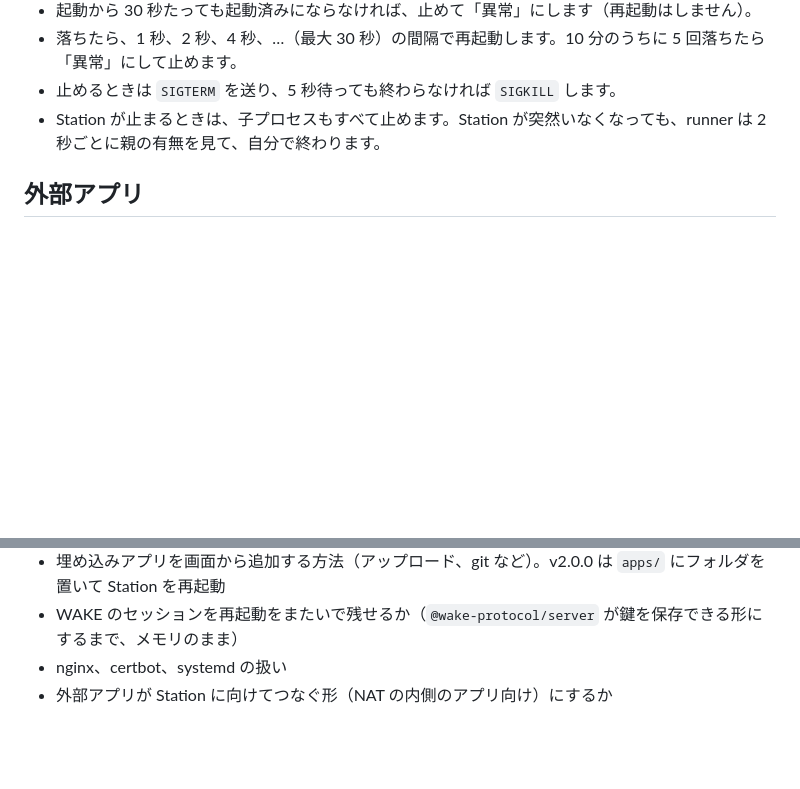
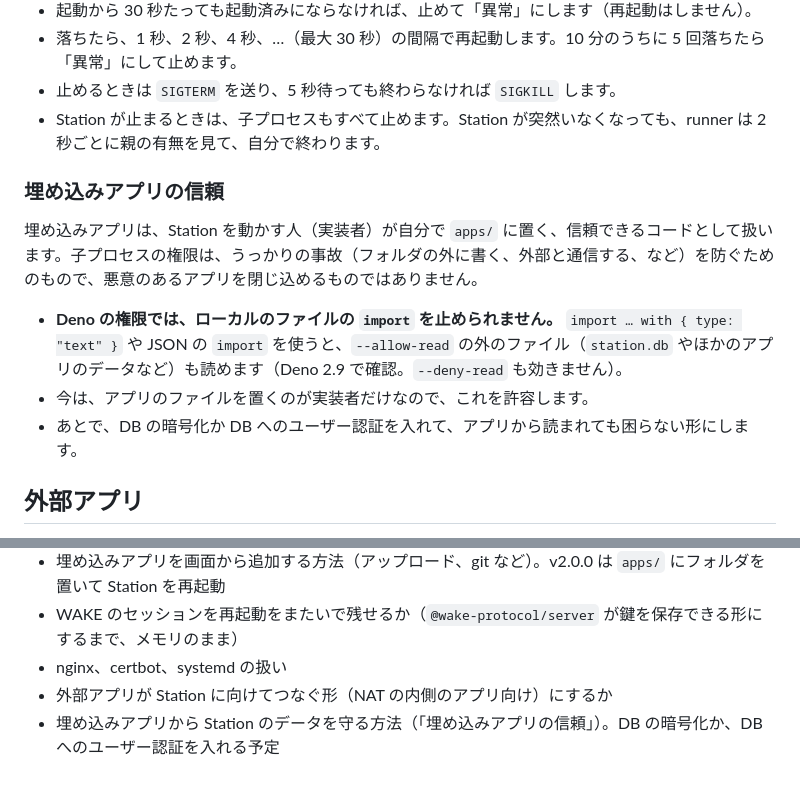
Before and after one commit to nozomi-hiragi/ebina-station, a Markdown page: docs/spec.md, 2 parts joined by grey strips. Drawn GitHub-style; blank space fills up the shorter version.

Commit message:
埋め込みアプリを信頼できるコードとして扱うことを仕様に書く
Deno の権限ではローカルのファイルの import を止められず、アプリは --allow-read の外も読める（Codex の指摘）。
アプリを置くのは実装者だけなので今は許容し、あとで DB の暗号化か DB へのユーザー認証を入れる。

Co-Authored-By: Claude Opus 5.5 <noreply@anthropic.com>
Claude-Session: https://claude.ai/code/session_01UqwzbAcSKZfEc8sAEu2wwi

```diff
--- a/docs/spec.md
+++ b/docs/spec.md
@@ -283,6 +283,14 @@ deno run --no-prompt --config=<Station の deno.json> \
 - 止めるときは `SIGTERM` を送り、5 秒待っても終わらなければ `SIGKILL` します。
 - Station が止まるときは、子プロセスもすべて止めます。Station が突然いなくなっても、runner は 2 秒ごとに親の有無を見て、自分で終わります。
 
+### 埋め込みアプリの信頼
+
+埋め込みアプリは、Station を動かす人（実装者）が自分で `apps/` に置く、信頼できるコードとして扱います。子プロセスの権限は、うっかりの事故（フォルダの外に書く、外部と通信する、など）を防ぐためのもので、悪意のあるアプリを閉じ込めるものではありません。
+
+- **Deno の権限では、ローカルのファイルの `import` を止められません。** `import … with { type: "text" }` や JSON の `import` を使うと、`--allow-read` の外のファイル（`station.db` やほかのアプリのデータなど）も読めます（Deno 2.9 で確認。`--deny-read` も効きません）。
+- 今は、アプリのファイルを置くのが実装者だけなので、これを許容します。
+- あとで、DB の暗号化か DB へのユーザー認証を入れて、アプリから読まれても困らない形にします。
+
 ## 外部アプリ
 
 - 使用者が自分で起動し、アプリ管理の画面から名前と URL を登録します。
@@ -341,3 +349,4 @@ nginx、certbot、systemd の起動スクリプトをどうするかは未決で
 - WAKE のセッションを再起動をまたいで残せるか（`@wake-protocol/server` が鍵を保存できる形にするまで、メモリのまま）
 - nginx、certbot、systemd の扱い
 - 外部アプリが Station に向けてつなぐ形（NAT の内側のアプリ向け）にするか
+- 埋め込みアプリから Station のデータを守る方法（「埋め込みアプリの信頼」）。DB の暗号化か、DB へのユーザー認証を入れる予定
```
Also changed, not shown: docs/app-json.md (+3 -0 lines).
